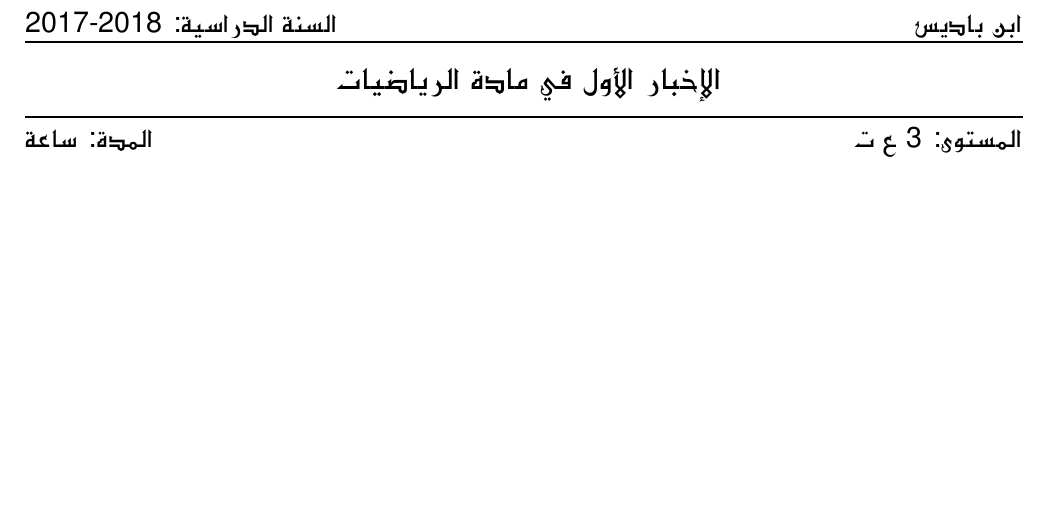
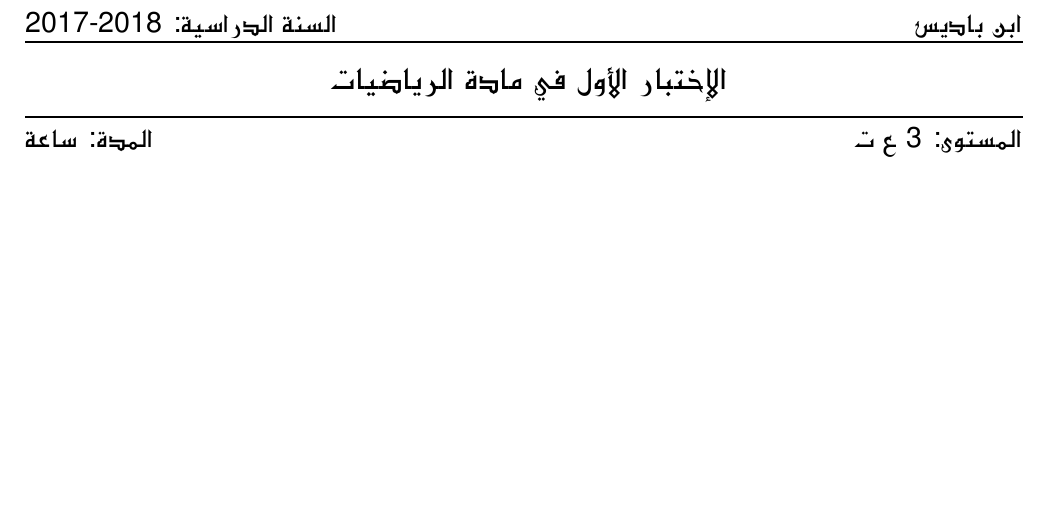
Before and after one commit to seloumi/Sujet, a LaTeX document (sample/test.tex): part of the page, cut so that both start at the same text. Compiled offline with XeLaTeX; a missing font is replaced by an installed copy or a similar font.

Commit message:
correct syntax

```diff
--- a/sample/test.tex
+++ b/sample/test.tex
@@ -4,6 +4,6 @@
 \begin{document}
 
 \sujetset[niveau=3 ع ت,lycee=ابن باديس]
-{الإخبار الأول في مادة الرياضيات}
+{الإختبار الأول في مادة الرياضيات}
 
 \end{document}
```
